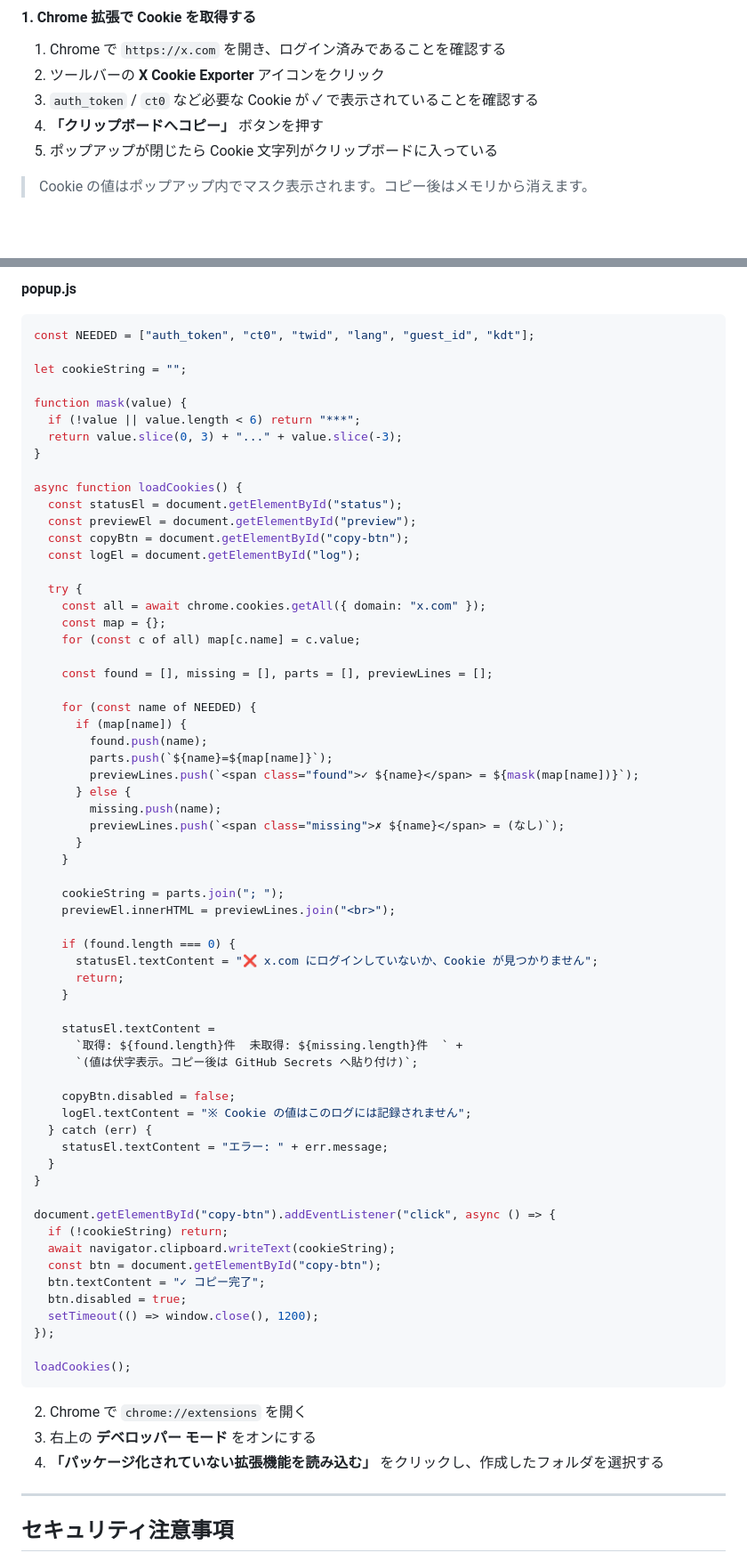
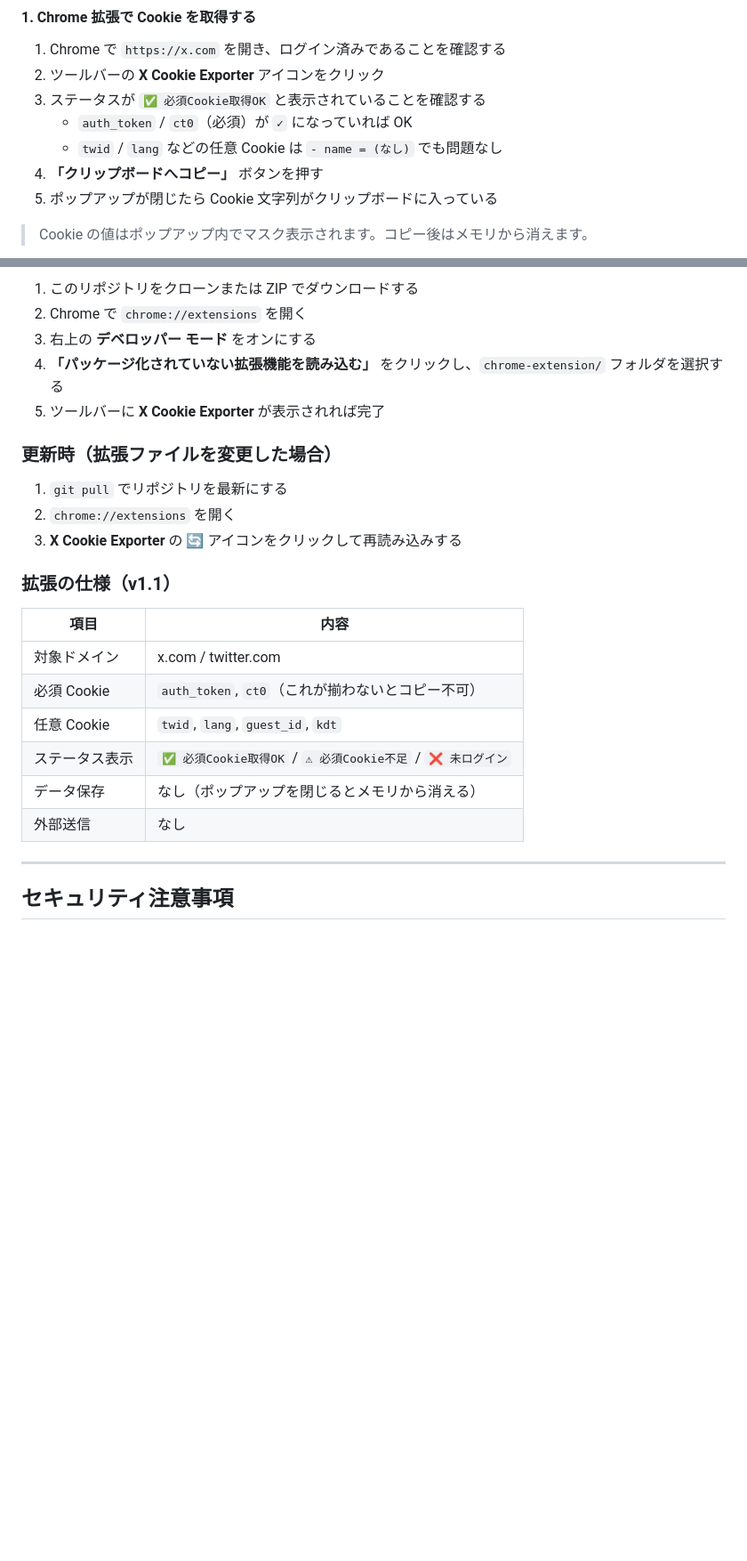
Before and after one commit to adapyon/x-dashboard, a Markdown page: README.md, 2 parts joined by grey strips. Shown at 89% size. GitHub-like rendering; blank space fills up the shorter version.

Commit message:
docs: Chrome拡張セットアップ手順を v1.1 対応に更新

````diff
--- a/README.md
+++ b/README.md
@@ -36,7 +36,9 @@ GitHub Actions が 15 分ごとにツイートを取得し、GitHub Pages で表
 
 1. Chrome で `https://x.com` を開き、ログイン済みであることを確認する
 2. ツールバーの **X Cookie Exporter** アイコンをクリック
-3. `auth_token` / `ct0` など必要な Cookie が ✓ で表示されていることを確認する
+3. ステータスが `✅ 必須Cookie取得OK` と表示されていることを確認する
+   - `auth_token` / `ct0`（必須）が `✓` になっていれば OK
+   - `twid` / `lang` などの任意 Cookie は `- name = (なし)` でも問題なし
 4. **「クリップボードへコピー」** ボタンを押す
 5. ポップアップが閉じたら Cookie 文字列がクリップボードに入っている
 
@@ -142,73 +95,25 @@ UTC = JST − 9 時間
-**popup.js**
-
-```javascript
-const NEEDED = ["auth_token", "ct0", "twid", "lang", "guest_id", "kdt"];
-
-let cookieString = "";
-
-function mask(value) {
-  if (!value || value.length < 6) return "***";
-  return value.slice(0, 3) + "..." + value.slice(-3);
-}
-
-async function loadCookies() {
-  const statusEl = document.getElementById("status");
-  const previewEl = document.getElementById("preview");
-  const copyBtn = document.getElementById("copy-btn");
-  const logEl = document.getElementById("log");
-
-  try {
-    const all = await chrome.cookies.getAll({ domain: "x.com" });
-    const map = {};
-    for (const c of all) map[c.name] = c.value;
-
-    const found = [], missing = [], parts = [], previewLines = [];
-
-    for (const name of NEEDED) {
-      if (map[name]) {
-        found.push(name);
-        parts.push(`${name}=${map[name]}`);
-        previewLines.push(`<span class="found">✓ ${name}</span> = ${mask(map[name])}`);
-      } else {
-        missing.push(name);
-        previewLines.push(`<span class="missing">✗ ${name}</span> = (なし)`);
-      }
-    }
-
-    cookieString = parts.join("; ");
-    previewEl.innerHTML = previewLines.join("<br>");
-
-    if (found.length === 0) {
-      statusEl.textContent = "❌ x.com にログインしていないか、Cookie が見つかりません";
-      return;
-    }
-
-    statusEl.textContent =
-      `取得: ${found.length}件  未取得: ${missing.length}件  ` +
-      `(値は伏字表示。コピー後は GitHub Secrets へ貼り付け)`;
-
-    copyBtn.disabled = false;
-    logEl.textContent = "※ Cookie の値はこのログには記録されません";
-  } catch (err) {
-    statusEl.textContent = "エラー: " + err.message;
-  }
-}
-
-document.getElementById("copy-btn").addEventListener("click", async () => {
-  if (!cookieString) return;
-  await navigator.clipboard.writeText(cookieString);
-  const btn = document.getElementById("copy-btn");
-  btn.textContent = "✓ コピー完了";
-  btn.disabled = true;
-  setTimeout(() => window.close(), 1200);
-});
-
-loadCookies();
-```
-
+1. このリポジトリをクローンまたは ZIP でダウンロードする
 2. Chrome で `chrome://extensions` を開く
 3. 右上の **デベロッパー モード** をオンにする
-4. **「パッケージ化されていない拡張機能を読み込む」** をクリックし、作成したフォルダを選択する
+4. **「パッケージ化されていない拡張機能を読み込む」** をクリックし、`chrome-extension/` フォルダを選択する
+5. ツールバーに **X Cookie Exporter** が表示されれば完了
+
+### 更新時（拡張ファイルを変更した場合）
+
+1. `git pull` でリポジトリを最新にする
+2. `chrome://extensions` を開く
+3. **X Cookie Exporter** の 🔄 アイコンをクリックして再読み込みする
+
+### 拡張の仕様（v1.1）
+
+| 項目 | 内容 |
+|---|---|
+| 対象ドメイン | x.com / twitter.com |
+| 必須 Cookie | `auth_token`, `ct0`（これが揃わないとコピー不可） |
+| 任意 Cookie | `twid`, `lang`, `guest_id`, `kdt` |
+| ステータス表示 | `✅ 必須Cookie取得OK` / `⚠ 必須Cookie不足` / `❌ 未ログイン` |
+| データ保存 | なし（ポップアップを閉じるとメモリから消える） |
+| 外部送信 | なし |
 
 ---
 
````
Also changed, not shown: other parts of README.md (+2 -51 lines).
